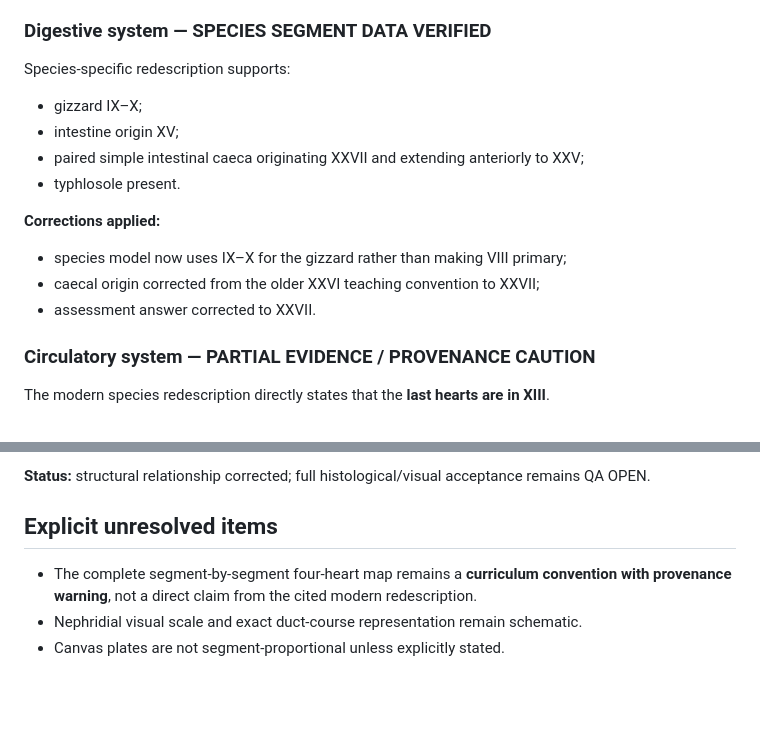
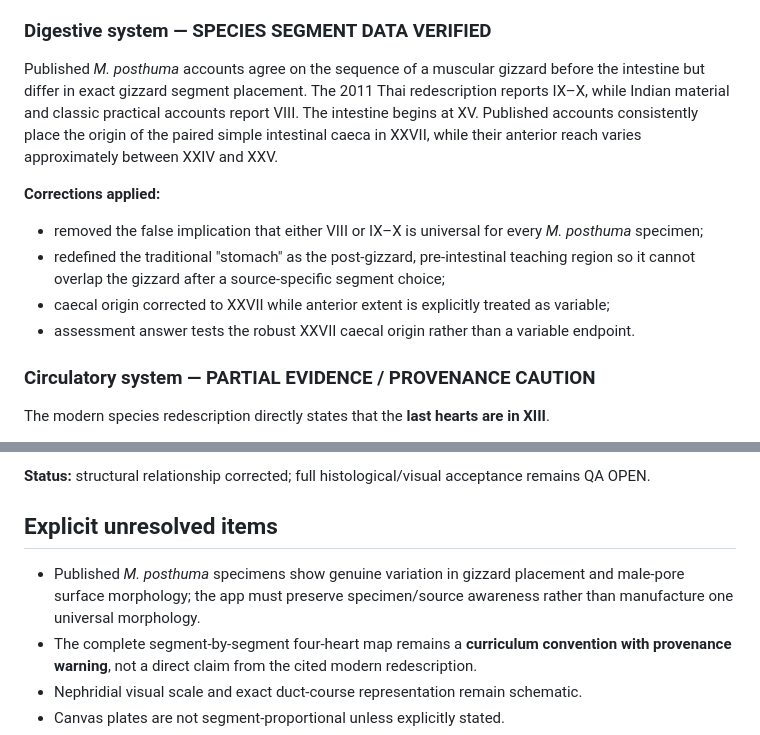
Before and after one commit to rameshgascngl-create/Earthworm-Virtual-Laboratory, a Markdown page: NATIVE_SCIENTIFIC_AUDIT_PHASE1.md, 2 parts joined by grey strips. Rendered like a GitHub page; blank space fills up the shorter version.

Commit message:
native v2: document specimen variation in digestive and male-pore characters

```diff
--- a/NATIVE_SCIENTIFIC_AUDIT_PHASE1.md
+++ b/NATIVE_SCIENTIFIC_AUDIT_PHASE1.md
@@ -27,16 +27,13 @@ Species-specific redescription supports:
 
 ### Digestive system — SPECIES SEGMENT DATA VERIFIED
 
-Species-specific redescription supports:
-- gizzard IX–X;
-- intestine origin XV;
-- paired simple intestinal caeca originating XXVII and extending anteriorly to XXV;
-- typhlosole present.
+Published *M. posthuma* accounts agree on the sequence of a muscular gizzard before the intestine but differ in exact gizzard segment placement. The 2011 Thai redescription reports IX–X, while Indian material and classic practical accounts report VIII. The intestine begins at XV. Published accounts consistently place the origin of the paired simple intestinal caeca in XXVII, while their anterior reach varies approximately between XXIV and XXV.
 
 **Corrections applied:**
-- species model now uses IX–X for the gizzard rather than making VIII primary;
-- caecal origin corrected from the older XXVI teaching convention to XXVII;
-- assessment answer corrected to XXVII.
+- removed the false implication that either VIII or IX–X is universal for every *M. posthuma* specimen;
+- redefined the traditional "stomach" as the post-gizzard, pre-intestinal teaching region so it cannot overlap the gizzard after a source-specific segment choice;
+- caecal origin corrected to XXVII while anterior extent is explicitly treated as variable;
+- assessment answer tests the robust XXVII caecal origin rather than a variable endpoint.
 
 ### Circulatory system — PARTIAL EVIDENCE / PROVENANCE CAUTION
 
@@ -82,6 +79,7 @@ The native plate now explicitly shows:
 
 ## Explicit unresolved items
 
+- Published *M. posthuma* specimens show genuine variation in gizzard placement and male-pore surface morphology; the app must preserve specimen/source awareness rather than manufacture one universal morphology.
 - The complete segment-by-segment four-heart map remains a **curriculum convention with provenance warning**, not a direct claim from the cited modern redescription.
 - Nephridial visual scale and exact duct-course representation remain schematic.
 - Canvas plates are not segment-proportional unless explicitly stated.
```
